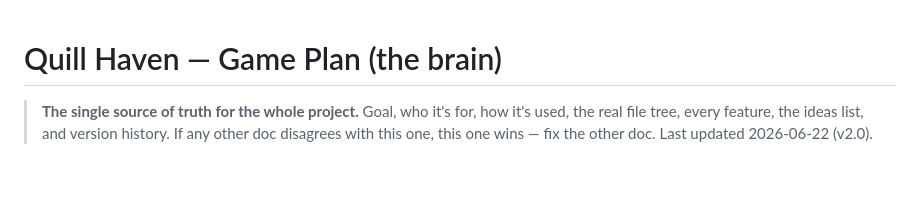
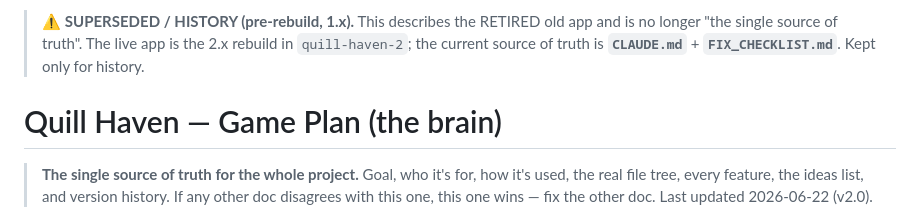
Before and after one commit to stjohnbuilds/quill-haven, a Markdown page: docs/GAME_PLAN.md, the part around the change. GitHub-like rendering; blank space fills up the shorter version.

Commit message:
auto-backup: rolling — last edit 2026-07-01 17:32:07

```diff
--- a/docs/GAME_PLAN.md
+++ b/docs/GAME_PLAN.md
@@ -1,3 +1,8 @@
+> ⚠️ **SUPERSEDED / HISTORY (pre-rebuild, 1.x).** This describes the RETIRED old app
+> and is no longer "the single source of truth". The live app is the 2.x rebuild in
+> `quill-haven-2`; the current source of truth is **`CLAUDE.md`** + **`FIX_CHECKLIST.md`**.
+> Kept only for history.
+
 # Quill Haven — Game Plan (the brain)
 
 > **The single source of truth for the whole project.** Goal, who it's for, how
```
